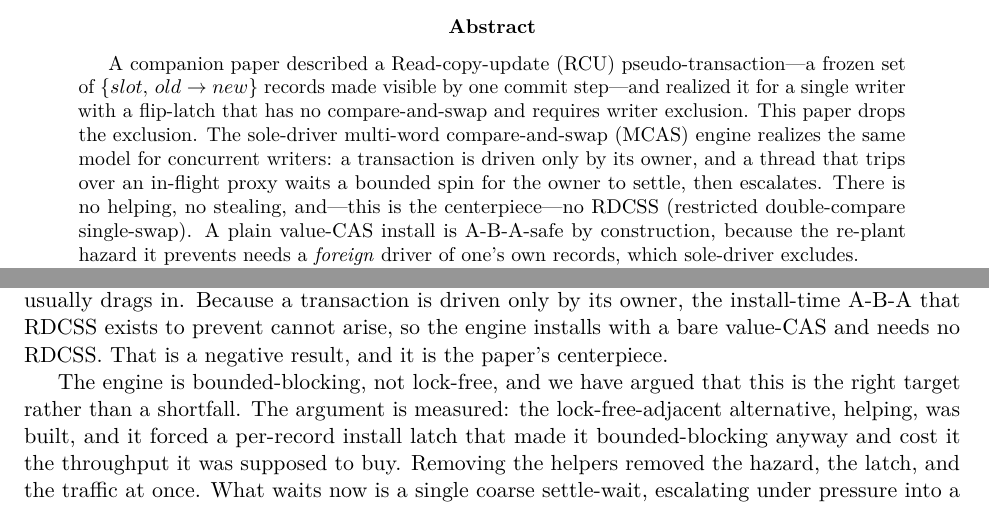
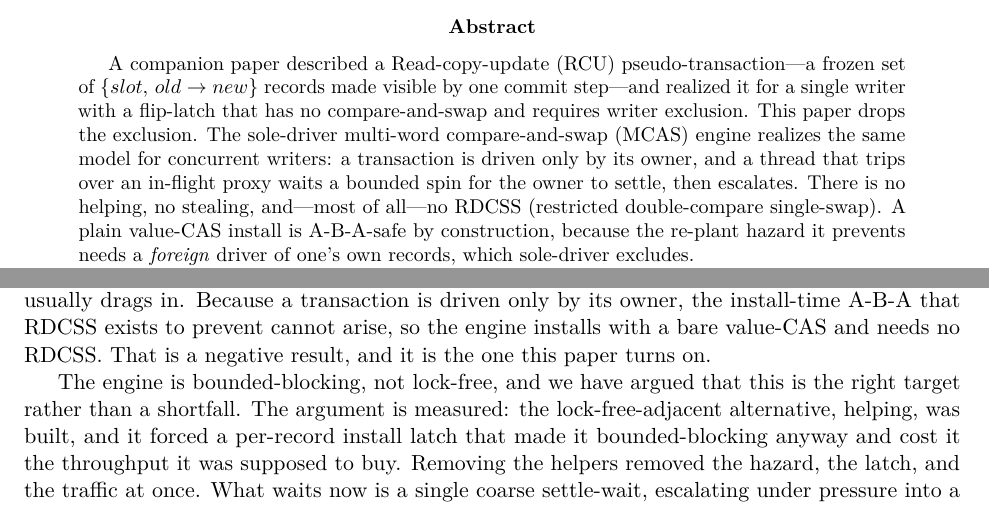
Before and after one commit to compudj/articles, a LaTeX paper (p2-sole-driver-mcas/main.tex): two parts of pages 1 and 15 of 19, joined at a grey line, cut so that both start at the same text. Compiled offline with pdfLaTeX.

Commit message:
p2: drop the "centerpiece" self-labels
Four uses of "centerpiece" (abstract, contributions, Sec. 3.3 title, conclusion)
read as self-praise. Reword: "most of all", "its main result", a plain "No RDCSS"
title, and "the one this paper turns on". The no-RDCSS result carries its own
weight without being announced as the centerpiece.

Signed-off-by: Mathieu Desnoyers <mathieu.desnoyers@efficios.com>

```diff
--- a/p2-sole-driver-mcas/main.tex
+++ b/p2-sole-driver-mcas/main.tex
@@ -35,8 +35,8 @@ requires writer exclusion. This paper drops the exclusion. The sole-driver
 multi-word compare-and-swap (\mcas) engine realizes the same model for concurrent
 writers: a transaction is driven only by its owner, and a thread that trips over
 an in-flight proxy waits a bounded spin for the owner to settle,
-then escalates. There is no helping, no stealing, and---this is the
-centerpiece---no RDCSS (restricted double-compare single-swap). A plain value-CAS
+then escalates. There is no helping, no stealing, and---most of all---no RDCSS
+(restricted double-compare single-swap). A plain value-CAS
 install is A-B-A-safe by construction, because the re-plant hazard it prevents
 needs a \emph{foreign} driver of one's own records, which sole-driver excludes.
 
@@ -1049,8 +1049,8 @@ of---a descriptor-naming install, a status word, a bounded wait, an escalation
 lane---while refusing to pay for one thing that machinery usually drags in.
 Because a transaction is driven only by its owner, the install-time A-B-A that
 RDCSS exists to prevent cannot arise, so the engine installs with a bare
-value-CAS and needs no RDCSS. That is a negative result, and it is the paper's
-centerpiece.
+value-CAS and needs no RDCSS. That is a negative result, and it is the one this
+paper turns on.
 
 The engine is bounded-blocking, not lock-free, and we have argued that this is
 the right target rather than a shortfall. The argument is measured: the
```
Also changed, not shown: p2-sole-driver-mcas/main.tex (4 more changed lines).
